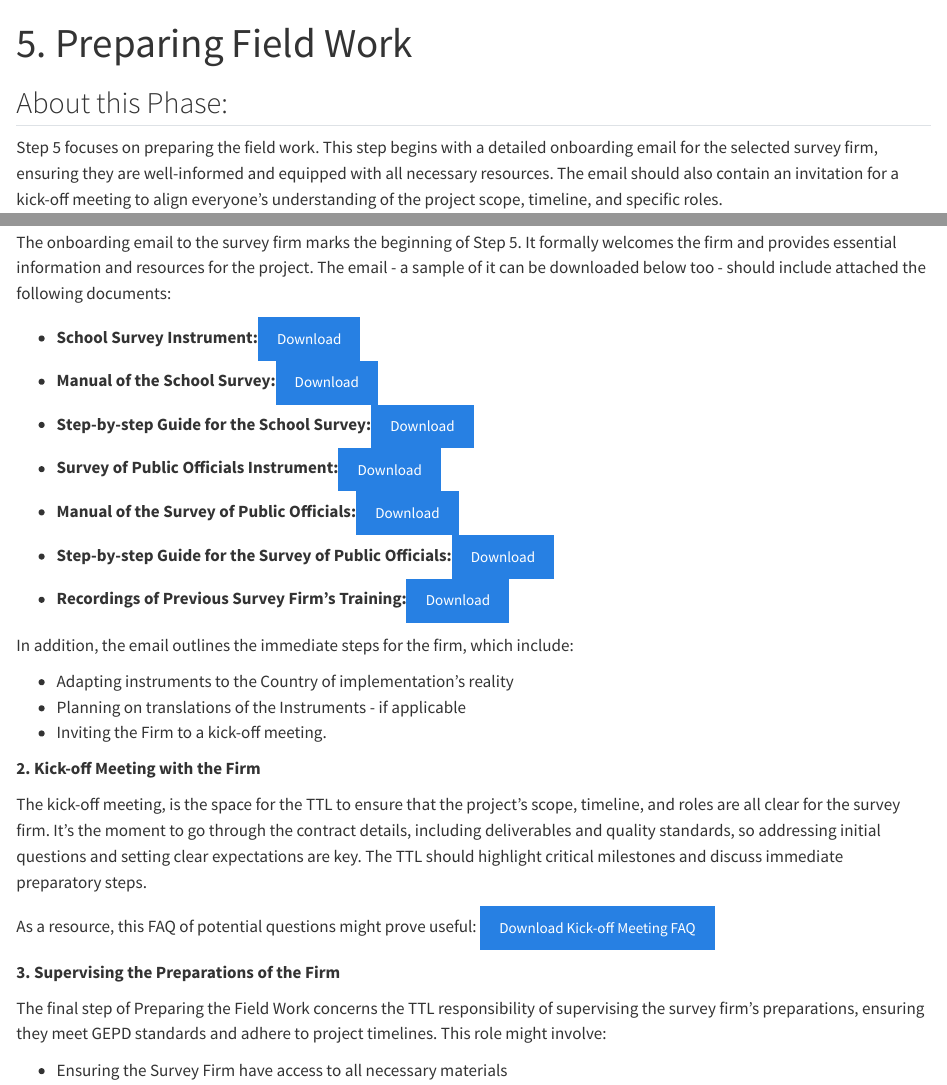
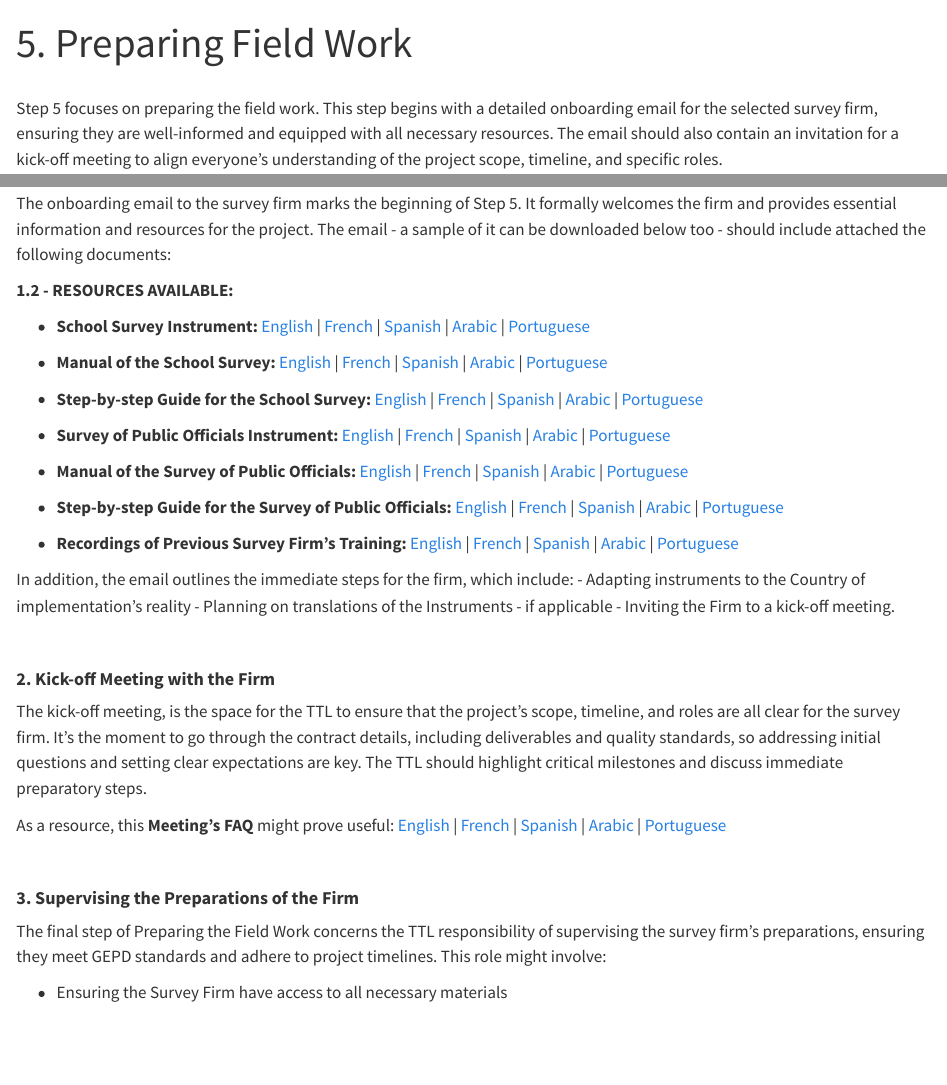
Before and after one commit to ArthurCheib/gepd-implementation-pck, a Quarto document (s5_field-work.qmd): the page in a window 1100 px wide, from its top, and a second part further down, joined at a grey line. Rendered offline with R 4.5, knitr and Pandoc in place of Quarto, with nearby package versions.

Commit message:
steps1-5 version 2
All links were updated

```diff
--- a/s5_field-work.qmd
+++ b/s5_field-work.qmd
@@ -1,10 +1,10 @@
 ---
 title: "5. Preparing Field Work"
 format: html
-editor: visual
+editor: source
 ---
 
-## About this Phase:
+<div style="margin-top: 30px;"></div>
 
 Step 5 focuses on preparing the field work. This step begins with a detailed onboarding email for the selected survey firm, ensuring they are well-informed and equipped with all necessary resources. The email should also contain an invitation for a kick-off meeting to align everyone's understanding of the project scope, timeline, and specific roles.
 
@@ -16,27 +18,109 @@ This step ensures that both the Task Team Leader (TTL) and the survey firm are f
 
 The onboarding email to the survey firm marks the beginning of Step 5. It formally welcomes the firm and provides essential information and resources for the project. The email - a sample of it can be downloaded below too - should include attached the following documents:
 
--   **School Survey Instrument:**[Download](https://github.com/ArthurCheib/gepd-implementation-pck/raw/main/websites-materials/step-2/gepd-sampling.R.zip){.btn .btn-primary target="_blank"}
--   **Manual of the School Survey:**[Download](https://github.com/ArthurCheib/gepd-implementation-pck/raw/main/websites-materials/step-2/gepd-sampling.R.zip){.btn .btn-primary target="_blank"}
--   **Step-by-step Guide for the School Survey:**[Download](https://github.com/ArthurCheib/gepd-implementation-pck/raw/main/websites-materials/step-2/gepd-sampling.R.zip){.btn .btn-primary target="_blank"}
--   **Survey of Public Officials Instrument:**[Download](https://github.com/ArthurCheib/gepd-implementation-pck/raw/main/websites-materials/step-2/gepd-sampling.R.zip){.btn .btn-primary target="_blank"}
--   **Manual of the Survey of Public Officials:**[Download](https://github.com/ArthurCheib/gepd-implementation-pck/raw/main/websites-materials/step-2/gepd-sampling.R.zip){.btn .btn-primary target="_blank"}
--   **Step-by-step Guide for the Survey of Public Officials:**[Download](https://github.com/ArthurCheib/gepd-implementation-pck/raw/main/websites-materials/step-2/gepd-sampling.R.zip){.btn .btn-primary target="_blank"}
--   **Recordings of Previous Survey Firm's Training:**[Download](https://github.com/ArthurCheib/gepd-implementation-pck/raw/main/websites-materials/step-2/gepd-sampling.R.zip){.btn .btn-primary target="_blank"}
+**1.2 - RESOURCES AVAILABLE:**
+
+- **School Survey Instrument:** [English](https://github.com/ArthurCheib/gepd-implementation-pck/raw/main/websites-materials/step-1/SB2_GEPD%20Implementation%20Brief/SB2_GEPD%20Implementation%20Brief.pdf)
+|
+[French](https://github.com/ArthurCheib/gepd-implementation-pck/raw/main/websites-materials/step-1/SB2_GEPD%20Implementation%20Brief/SB2_GEPD-IMPLEMENT-Brief-French.pdf)
+|
+[Spanish]()
+|
+[Arabic]()
+|
+[Portuguese]()
+
+- **Manual of the School Survey:**
+[English](https://github.com/ArthurCheib/gepd-implementation-pck/raw/main/websites-materials/step-1/SB2_GEPD%20Implementation%20Brief/SB2_GEPD%20Implementation%20Brief.pdf)
+|
+[French](https://github.com/ArthurCheib/gepd-implementation-pck/raw/main/websites-materials/step-1/SB2_GEPD%20Implementation%20Brief/SB2_GEPD-IMPLEMENT-Brief-French.pdf)
+|
+[Spanish]()
+|
+[Arabic]()
+|
+[Portuguese]()
+
+- **Step-by-step Guide for the School Survey:**
+[English](https://github.com/ArthurCheib/gepd-implementation-pck/raw/main/websites-materials/step-1/SB2_GEPD%20Implementation%20Brief/SB2_GEPD%20Implementation%20Brief.pdf)
+|
+[French](https://github.com/ArthurCheib/gepd-implementation-pck/raw/main/websites-materials/step-1/SB2_GEPD%20Implementation%20Brief/SB2_GEPD-IMPLEMENT-Brief-French.pdf)
+|
+[Spanish]()
+|
+[Arabic]()
+|
+[Portuguese]()
+
+- **Survey of Public Officials Instrument:**
+[English](https://github.com/ArthurCheib/gepd-implementation-pck/raw/main/websites-materials/step-1/SB2_GEPD%20Implementation%20Brief/SB2_GEPD%20Implementation%20Brief.pdf)
+|
+[French](https://github.com/ArthurCheib/gepd-implementation-pck/raw/main/websites-materials/step-1/SB2_GEPD%20Implementation%20Brief/SB2_GEPD-IMPLEMENT-Brief-French.pdf)
+|
+[Spanish]()
+|
+[Arabic]()
+|
+[Portuguese]()
+
+- **Manual of the Survey of Public Officials:**
+[English](https://github.com/ArthurCheib/gepd-implementation-pck/raw/main/websites-materials/step-1/SB2_GEPD%20Implementation%20Brief/SB2_GEPD%20Implementation%20Brief.pdf)
+|
+[French](https://github.com/ArthurCheib/gepd-implementation-pck/raw/main/websites-materials/step-1/SB2_GEPD%20Implementation%20Brief/SB2_GEPD-IMPLEMENT-Brief-French.pdf)
+|
+[Spanish]()
+|
+[Arabic]()
+|
+[Portuguese]()
+
+- **Step-by-step Guide for the Survey of Public Officials:**
+[English](https://github.com/ArthurCheib/gepd-implementation-pck/raw/main/websites-materials/step-1/SB2_GEPD%20Implementation%20Brief/SB2_GEPD%20Implementation%20Brief.pdf)
+|
+[French](https://github.com/ArthurCheib/gepd-implementation-pck/raw/main/websites-materials/step-1/SB2_GEPD%20Implementation%20Brief/SB2_GEPD-IMPLEMENT-Brief-French.pdf)
+|
+[Spanish]()
+|
+[Arabic]()
+|
+[Portuguese]()
+
+- **Recordings of Previous Survey Firm's Training:**
+[English](https://github.com/ArthurCheib/gepd-implementation-pck/raw/main/websites-materials/step-1/SB2_GEPD%20Implementation%20Brief/SB2_GEPD%20Implementation%20Brief.pdf)
+|
+[French](https://github.com/ArthurCheib/gepd-implementation-pck/raw/main/websites-materials/step-1/SB2_GEPD%20Implementation%20Brief/SB2_GEPD-IMPLEMENT-Brief-French.pdf)
+|
+[Spanish]()
+|
+[Arabic]()
+|
+[Portuguese]()
 
 In addition, the email outlines the immediate steps for the firm, which include:
-
 -   Adapting instruments to the Country of implementation's reality
 -   Planning on translations of the Instruments - if applicable
 -   Inviting the Firm to a kick-off meeting.
 
-**2. Kick-off Meeting with the Firm**
+<div style="margin-top: 50px;"></div>
+
+#### **2. Kick-off Meeting with the Firm**
 
 The kick-off meeting, is the space for the TTL to ensure that the project's scope, timeline, and roles are all clear for the survey firm. It's the moment to go through the contract details, including deliverables and quality standards, so addressing initial questions and setting clear expectations are key. The TTL should highlight critical milestones and discuss immediate preparatory steps.
 
-As a resource, this FAQ of potential questions might prove useful: [Download Kick-off Meeting FAQ](https://github.com/ArthurCheib/gepd-implementation-pck/raw/main/websites-materials/step-2/gepd-sampling.R.zip){.btn .btn-primary target="_blank"}
+As a resource, this **Meeting's FAQ** might prove useful:
+[English](https://github.com/ArthurCheib/gepd-implementation-pck/raw/main/websites-materials/step-1/SB2_GEPD%20Implementation%20Brief/SB2_GEPD%20Implementation%20Brief.pdf)
+|
+[French](https://github.com/ArthurCheib/gepd-implementation-pck/raw/main/websites-materials/step-1/SB2_GEPD%20Implementation%20Brief/SB2_GEPD-IMPLEMENT-Brief-French.pdf)
+|
+[Spanish]()
+|
+[Arabic]()
+|
+[Portuguese]()
 
-**3. Supervising the Preparations of the Firm**
+<div style="margin-top: 50px;"></div>
+
+#### **3. Supervising the Preparations of the Firm**
 
 The final step of Preparing the Field Work concerns the TTL responsibility of supervising the survey firm’s preparations, ensuring they meet GEPD standards and adhere to project timelines. This role might involve:
 
```
Also changed, not shown: s2_select-sample.qmd (+1 -1 lines), s3_approvals.qmd (+2 -2 lines), s4_survey-firm.qmd (+30 -10 lines), s6_enumerators.qmd (+1 -1 lines), s5_field-work.qmd (6 more changed lines), 5 other files.
